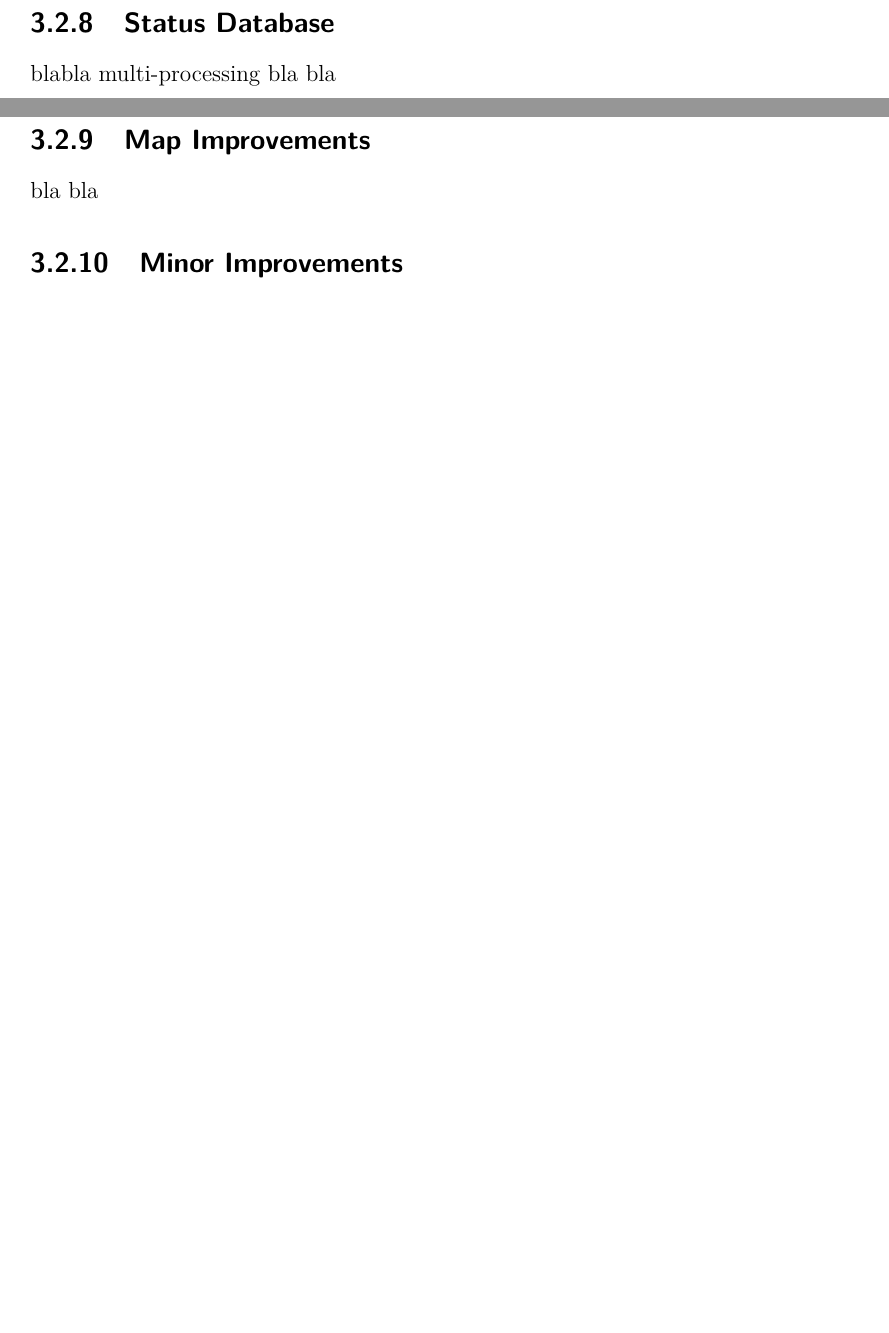
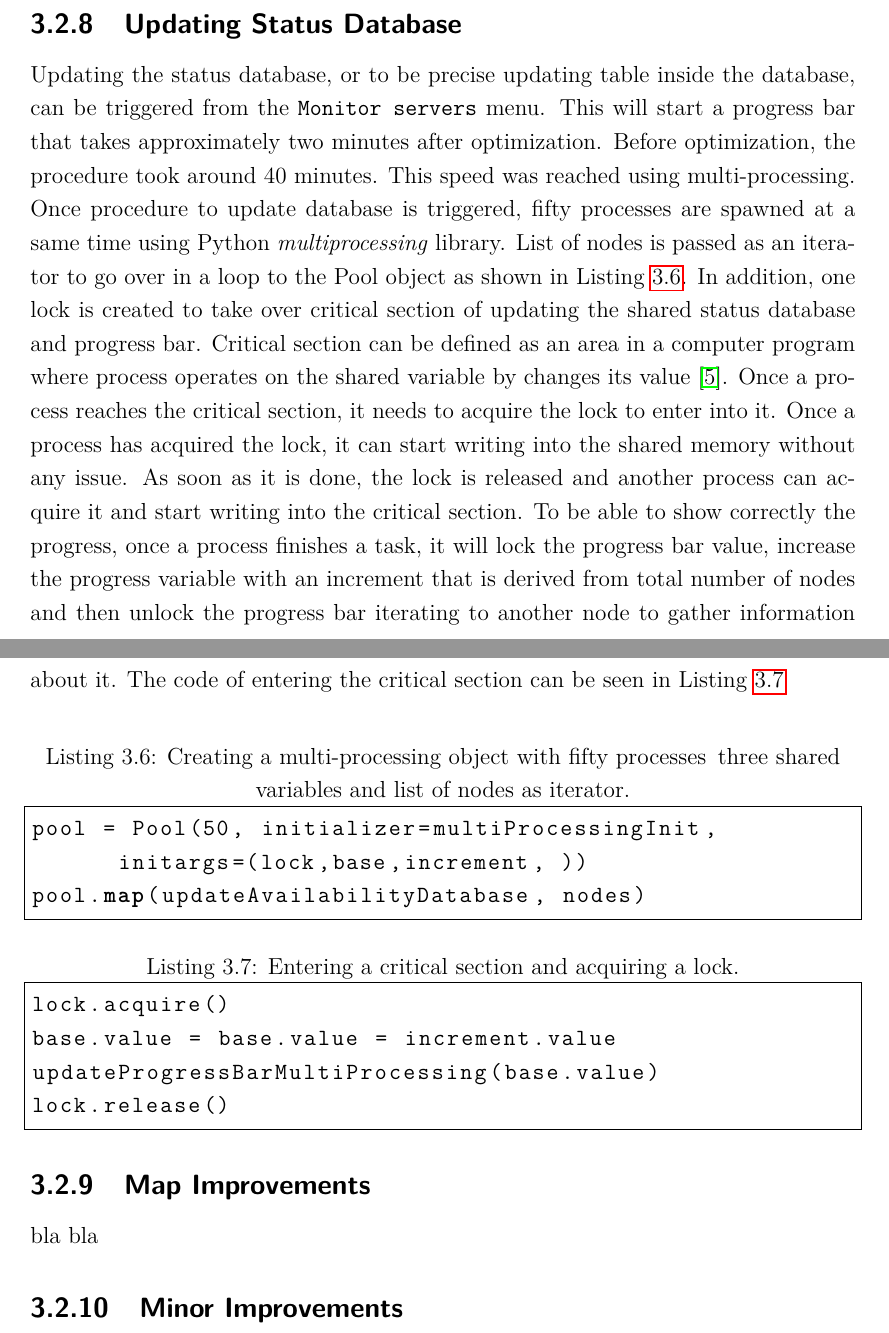
Before and after one commit to xxMAKMAKxx/diplomka, a LaTeX thesis (sablona_a_balicek-v303/sablona-prace.tex, which reads sablona_a_balicek-v303/text/vysledky.tex): two parts of pages 32 and 33 of 46 before the commit and two parts of pages 33 and 34 of 48 after it, joined at a grey line, cut so that both start at the same text, the shorter picture padded with empty space. Compiled offline with pdfLaTeX.

Commit message:
Adding filtering database text
Adding filtering database text

```diff
--- a/sablona_a_balicek-v303/sablona-prace.tex
+++ b/sablona_a_balicek-v303/sablona-prace.tex
@@ -38,7 +39,7 @@
 \usepackage[bottom]{footmisc} %foot notes budou na spodu stranky
 
 \usepackage[table,xcdraw]{xcolor} %for tables
-\usepackage{caption}
+\usepackage[justification=centering]{caption}
 \captionsetup[table]{position=bottom}
 
 \usepackage[
--- a/sablona_a_balicek-v303/text/vysledky.tex
+++ b/sablona_a_balicek-v303/text/vysledky.tex
@@ -152,3 +151 @@ Updating the database \\
 
-\subsection{Status Database}
-blabla multi-processing bla bla
@@ -155,3 +159,22 @@ blabla multi-processing bla bla
+\subsection{Updating Status Database}
+Updating the status database, or to be precise updating table inside the database, can be triggered from the \texttt{Monitor servers} menu. This will start a progress bar that takes approximately two minutes after optimization. Before optimization, the procedure took around 40 minutes. This speed was reached using multi-processing. Once procedure to update database is triggered, fifty processes are spawned at a same time using Python \textit{multiprocessing} library. List of nodes is passed as an iterator to go over in a loop to the Pool object as shown in Listing~\ref{lst:multiprocess}. In addition, one lock is created to take over critical section of updating the shared status database and progress bar. Critical section can be defined as an area in a computer program where process operates on the shared variable by changes its value \cite{gebali2011algorithms}. Once a process reaches the critical section, it needs to acquire the lock to enter into it. Once a process has acquired the lock, it can start writing into the shared memory without any issue. As soon as it is done, the lock is released and another process can acquire it and start writing into the critical section. To be able to show correctly the progress, once a process finishes a task, it will lock the progress bar value, increase the progress variable with an increment that is derived from total number of nodes and then unlock the progress bar iterating to another node to gather information about it. The code of entering the critical section can be seen in  Listing~\ref{lst:lock}\\
+
+{\noindent\begin{minipage}{\linewidth}
+		\begin{lstlisting}[language=Python, numbers=none, label={lst:multiprocess}, caption=Creating a multi-processing object with fifty processes\, three shared variables and list of nodes as iterator., frame=single, showstringspaces=false, breaklines=true]
+pool = Pool(50, initializer=multiProcessingInit,
+			initargs=(lock,base,increment, ))
+pool.map(updateAvailabilityDatabase, nodes)
+		\end{lstlisting}
+	\end{minipage}
+
+{\noindent\begin{minipage}{\linewidth}
+		\begin{lstlisting}[language=Python, numbers=none, label={lst:lock}, caption=Entering a critical section and acquiring a lock., frame=single, showstringspaces=false, breaklines=true]
+lock.acquire()
+base.value = base.value = increment.value
+updateProgressBarMultiProcessing(base.value)
+lock.release()
+		\end{lstlisting}
+	\end{minipage}
 
 \subsection{Map Improvements}
 bla bla
```
Also changed, not shown: sablona_a_balicek-v303/text/literatura_mak.bib (+10 -0 lines), sablona_a_balicek-v303/obrazky/filtering.png (added), sablona_a_balicek-v303/sablona-prace.bbl, sablona_a_balicek-v303/sablona-prace.pdf, sablona_a_balicek-v303/sablona-prace.tex (1 more changed lines), sablona_a_balicek-v303/text/vysledky.tex (10 more changed lines), 12 other files.
